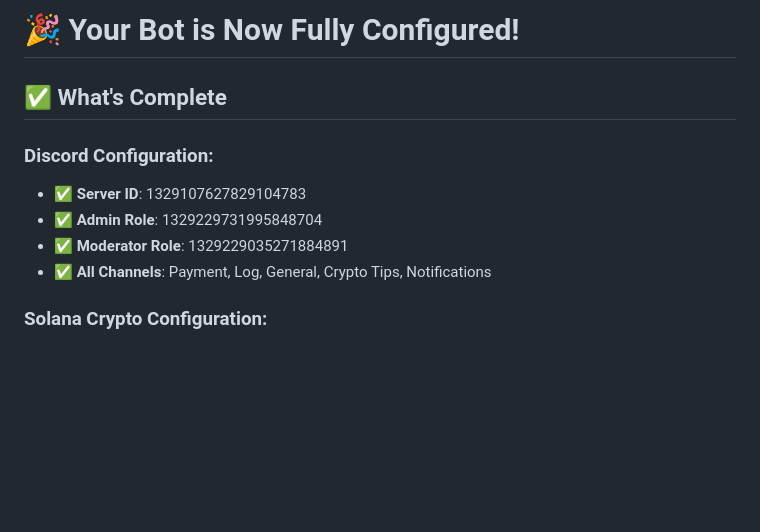
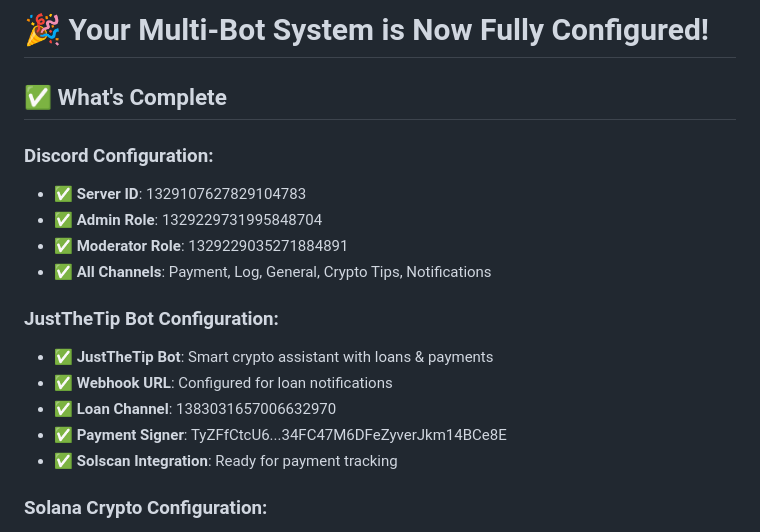
Before and after one commit to jmenichole/TiltCheck, a Markdown page: READY_TO_TEST.md, the part around the change. Rendered like a GitHub page; blank space fills up the shorter version.

Commit message:
feat: Update configuration documentation for Multi-Bot System and JustTheTip Bot integration

```diff
--- a/READY_TO_TEST.md
+++ b/READY_TO_TEST.md
@@ -1,4 +1,4 @@
-# 🎉 Your Bot is Now Fully Configured!
+# 🎉 Your Multi-Bot System is Now Fully Configured!
 
 ## ✅ What's Complete
 
@@ -7,6 +7,13 @@
 - ✅ **Admin Role**: 1329229731995848704
 - ✅ **Moderator Role**: 1329229035271884891
 - ✅ **All Channels**: Payment, Log, General, Crypto Tips, Notifications
+
+### **JustTheTip Bot Configuration:**
+- ✅ **JustTheTip Bot**: Smart crypto assistant with loans & payments
+- ✅ **Webhook URL**: Configured for loan notifications
+- ✅ **Loan Channel**: 1383031657006632970
+- ✅ **Payment Signer**: TyZFfCtcU6...34FC47M6DFeZyverJkm14BCe8E
+- ✅ **Solscan Integration**: Ready for payment tracking
 
 ### **Solana Crypto Configuration:**
 - ✅ **Solana Address**: `8WpJPzTKFU6TRmVqUUd4R8qw1Pa4ZdnqepFzx7Yd3f6Z`
```
